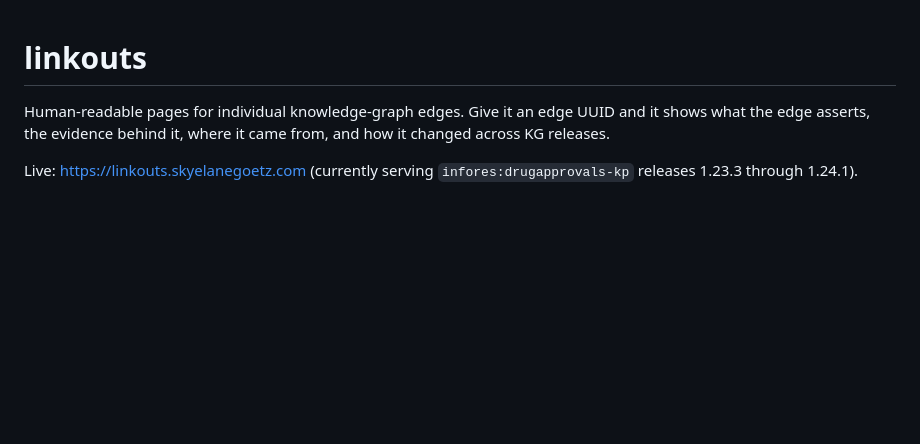
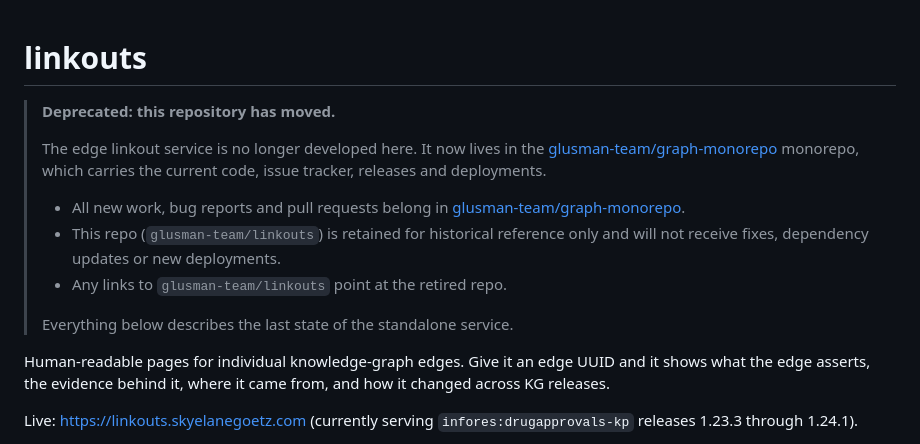
Before and after one commit to glusman-team/linkouts, a Markdown page: README.md, the part around the change. GitHub-like rendering; blank space fills up the shorter version.

Commit message:
docs(readme): mark repository deprecated and point to graph-monorepo
Linkout development moved to glusman-team/graph-monorepo. Add a deprecation
banner at the top of the README stating that new work, issues and PRs belong
to the monorepo and that this repo is historical reference only.

```diff
--- a/README.md
+++ b/README.md
@@ -1,4 +1,18 @@
 # linkouts
+
+> **Deprecated: this repository has moved.**
+>
+> The edge linkout service is no longer developed here. It now lives in the
+> [glusman-team/graph-monorepo](https://github.com/glusman-team/graph-monorepo) monorepo,
+> which carries the current code, issue tracker, releases and deployments.
+>
+> - All new work, bug reports and pull requests belong in
+>   [glusman-team/graph-monorepo](https://github.com/glusman-team/graph-monorepo).
+> - This repo (`glusman-team/linkouts`) is retained for historical reference only and will
+>   not receive fixes, dependency updates or new deployments.
+> - Any links to `glusman-team/linkouts` point at the retired repo.
+>
+> Everything below describes the last state of the standalone service.
 
 Human-readable pages for individual knowledge-graph edges. Give it an edge UUID and it
 shows what the edge asserts, the evidence behind it, where it came from, and how it
```
